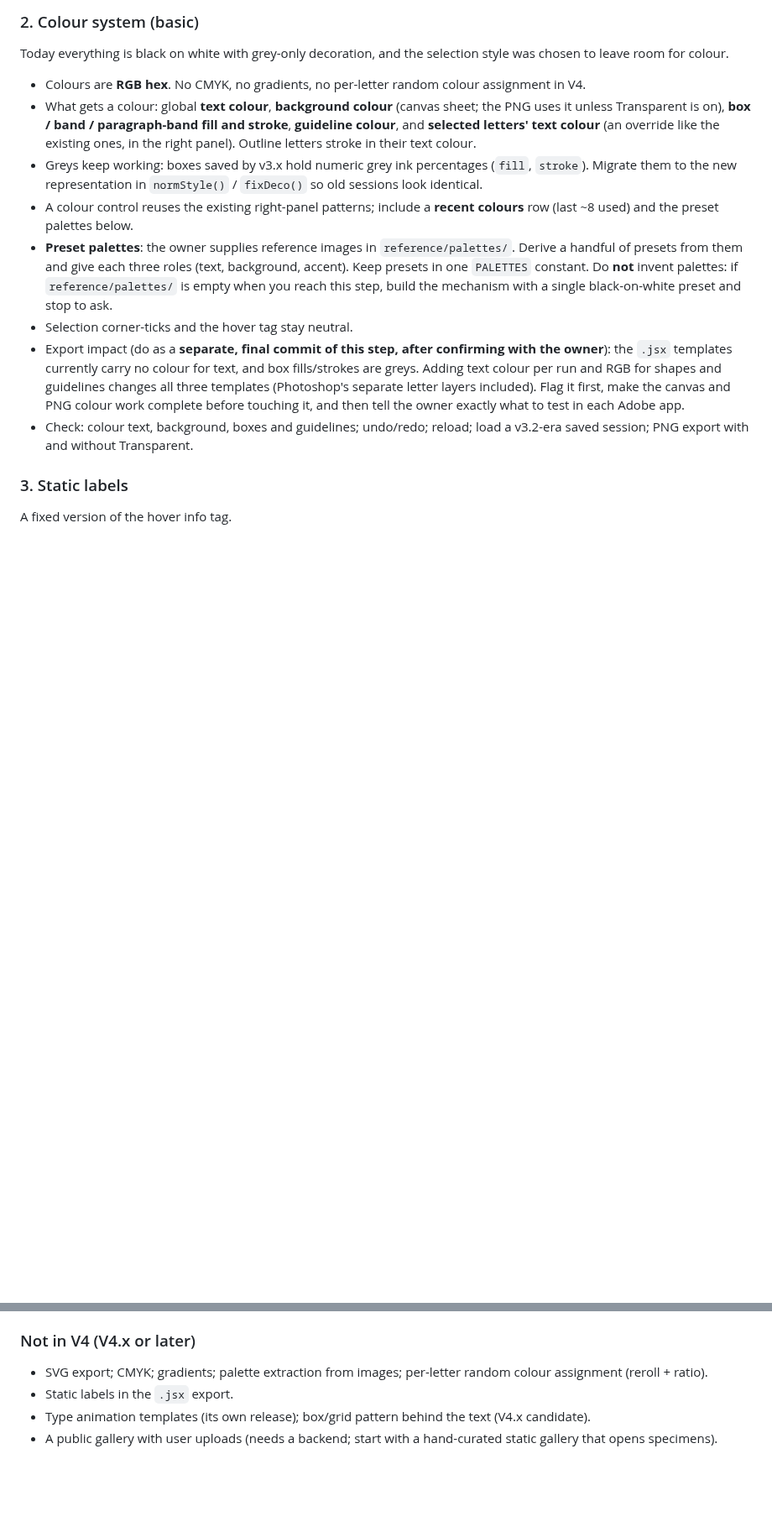
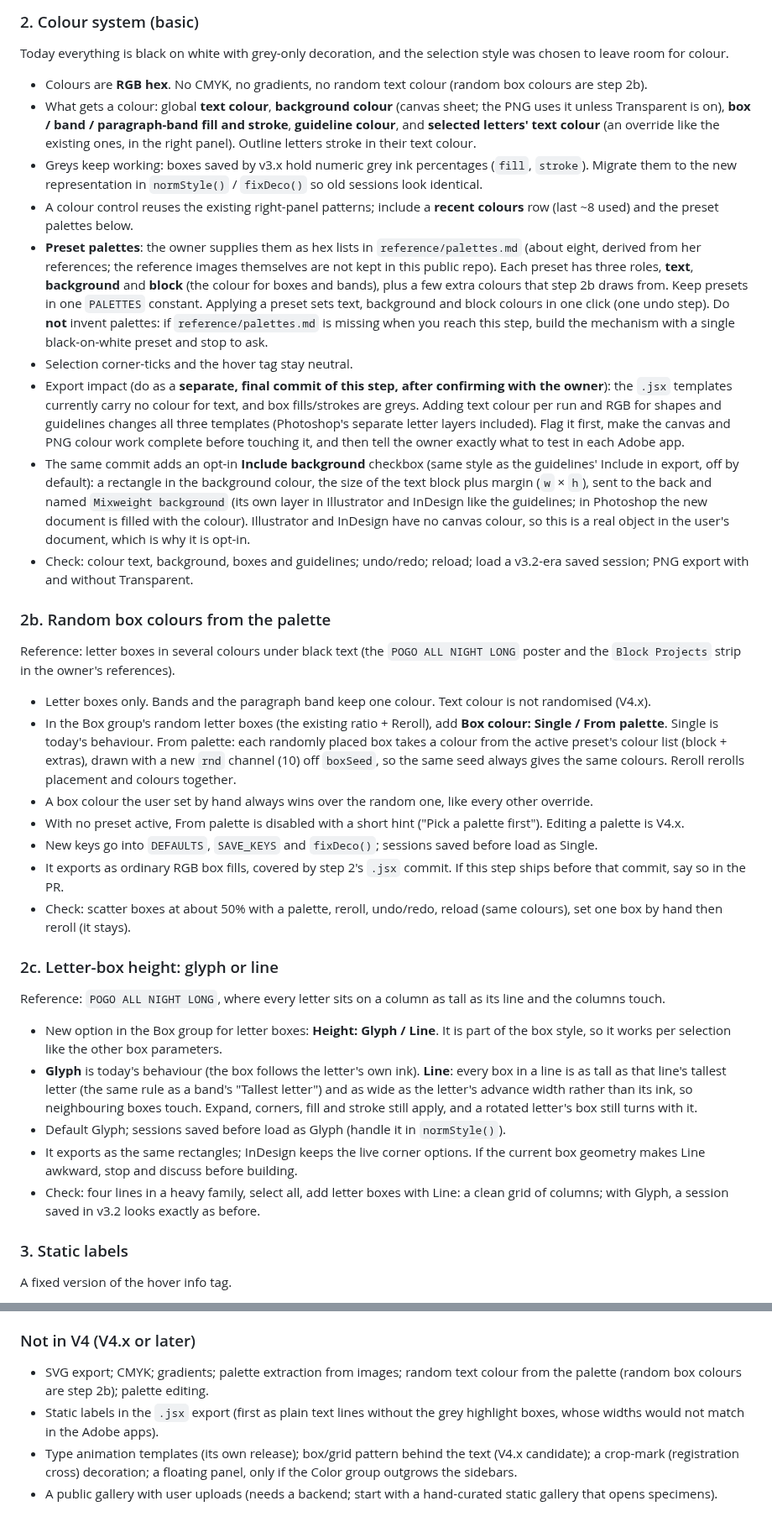
Before and after one commit to Z-tfs/Mixweight, a Markdown page: CLAUDE.md, 2 parts joined by grey strips. Shown at 84% size. Drawn GitHub-style; blank space fills up the shorter version.

Commit message:
CLAUDE.md: random box colours, box height option, background export, palette data as text
Co-Authored-By: Claude Sonnet 5.5 <noreply@anthropic.com>
Claude-Session: https://claude.ai/code/session_01Q9eXCAjE1bpEyp4x8YTijT

```diff
--- a/CLAUDE.md
+++ b/CLAUDE.md
@@ -57,14 +57,33 @@ Mixweight has been built around editable export; the plain "give me a picture" c
 
 ### 2. Colour system (basic)
 Today everything is black on white with grey-only decoration, and the selection style was chosen to leave room for colour.
-- Colours are **RGB hex**. No CMYK, no gradients, no per-letter random colour assignment in V4.
+- Colours are **RGB hex**. No CMYK, no gradients, no random text colour (random box colours are step 2b).
 - What gets a colour: global **text colour**, **background colour** (canvas sheet; the PNG uses it unless Transparent is on), **box / band / paragraph-band fill and stroke**, **guideline colour**, and **selected letters' text colour** (an override like the existing ones, in the right panel). Outline letters stroke in their text colour.
 - Greys keep working: boxes saved by v3.x hold numeric grey ink percentages (`fill`, `stroke`). Migrate them to the new representation in `normStyle()` / `fixDeco()` so old sessions look identical.
 - A colour control reuses the existing right-panel patterns; include a **recent colours** row (last ~8 used) and the preset palettes below.
-- **Preset palettes**: the owner supplies reference images in `reference/palettes/`. Derive a handful of presets from them and give each three roles (text, background, accent). Keep presets in one `PALETTES` constant. Do **not** invent palettes: if `reference/palettes/` is empty when you reach this step, build the mechanism with a single black-on-white preset and stop to ask.
+- **Preset palettes**: the owner supplies them as hex lists in `reference/palettes.md` (about eight, derived from her references; the reference images themselves are not kept in this public repo). Each preset has three roles, **text**, **background** and **block** (the colour for boxes and bands), plus a few extra colours that step 2b draws from. Keep presets in one `PALETTES` constant. Applying a preset sets text, background and block colours in one click (one undo step). Do **not** invent palettes: if `reference/palettes.md` is missing when you reach this step, build the mechanism with a single black-on-white preset and stop to ask.
 - Selection corner-ticks and the hover tag stay neutral.
 - Export impact (do as a **separate, final commit of this step, after confirming with the owner**): the `.jsx` templates currently carry no colour for text, and box fills/strokes are greys. Adding text colour per run and RGB for shapes and guidelines changes all three templates (Photoshop's separate letter layers included). Flag it first, make the canvas and PNG colour work complete before touching it, and then tell the owner exactly what to test in each Adobe app.
+- The same commit adds an opt-in **Include background** checkbox (same style as the guidelines' Include in export, off by default): a rectangle in the background colour, the size of the text block plus margin (`w` × `h`), sent to the back and named `Mixweight background` (its own layer in Illustrator and InDesign like the guidelines; in Photoshop the new document is filled with the colour). Illustrator and InDesign have no canvas colour, so this is a real object in the user's document, which is why it is opt-in.
 - Check: colour text, background, boxes and guidelines; undo/redo; reload; load a v3.2-era saved session; PNG export with and without Transparent.
+
+### 2b. Random box colours from the palette
+Reference: letter boxes in several colours under black text (the `POGO ALL NIGHT LONG` poster and the `Block Projects` strip in the owner's references).
+- Letter boxes only. Bands and the paragraph band keep one colour. Text colour is not randomised (V4.x).
+- In the Box group's random letter boxes (the existing ratio + Reroll), add **Box colour: Single / From palette**. Single is today's behaviour. From palette: each randomly placed box takes a colour from the active preset's colour list (block + extras), drawn with a new `rnd` channel (10) off `boxSeed`, so the same seed always gives the same colours. Reroll rerolls placement and colours together.
+- A box colour the user set by hand always wins over the random one, like every other override.
+- With no preset active, From palette is disabled with a short hint ("Pick a palette first"). Editing a palette is V4.x.
+- New keys go into `DEFAULTS`, `SAVE_KEYS` and `fixDeco()`; sessions saved before load as Single.
+- It exports as ordinary RGB box fills, covered by step 2's `.jsx` commit. If this step ships before that commit, say so in the PR.
+- Check: scatter boxes at about 50% with a palette, reroll, undo/redo, reload (same colours), set one box by hand then reroll (it stays).
+
+### 2c. Letter-box height: glyph or line
+Reference: `POGO ALL NIGHT LONG`, where every letter sits on a column as tall as its line and the columns touch.
+- New option in the Box group for letter boxes: **Height: Glyph / Line**. It is part of the box style, so it works per selection like the other box parameters.
+- **Glyph** is today's behaviour (the box follows the letter's own ink). **Line**: every box in a line is as tall as that line's tallest letter (the same rule as a band's "Tallest letter") and as wide as the letter's advance width rather than its ink, so neighbouring boxes touch. Expand, corners, fill and stroke still apply, and a rotated letter's box still turns with it.
+- Default Glyph; sessions saved before load as Glyph (handle it in `normStyle()`).
+- It exports as the same rectangles; InDesign keeps the live corner options. If the current box geometry makes Line awkward, stop and discuss before building.
+- Check: four lines in a heavy family, select all, add letter boxes with Line: a clean grid of columns; with Glyph, a session saved in v3.2 looks exactly as before.
 
 ### 3. Static labels
 A fixed version of the hover info tag.
@@ -96,7 +115,7 @@ Do this in two parts, each its own commit; stop and report after part A.
 - Check: save several, reload the page, they are still there; delete and rename; Export all, clear the list, Import: identical entries and thumbnails; open the page from `file://` and from localhost.
 
 ### Not in V4 (V4.x or later)
-- SVG export; CMYK; gradients; palette extraction from images; per-letter random colour assignment (reroll + ratio).
-- Static labels in the `.jsx` export.
-- Type animation templates (its own release); box/grid pattern behind the text (V4.x candidate).
+- SVG export; CMYK; gradients; palette extraction from images; random text colour from the palette (random box colours are step 2b); palette editing.
+- Static labels in the `.jsx` export (first as plain text lines without the grey highlight boxes, whose widths would not match in the Adobe apps).
+- Type animation templates (its own release); box/grid pattern behind the text (V4.x candidate); a crop-mark (registration cross) decoration; a floating panel, only if the Color group outgrows the sidebars.
 - A public gallery with user uploads (needs a backend; start with a hand-curated static gallery that opens specimens).
```
Also changed, not shown: other parts of CLAUDE.md (+1 -1 lines).
